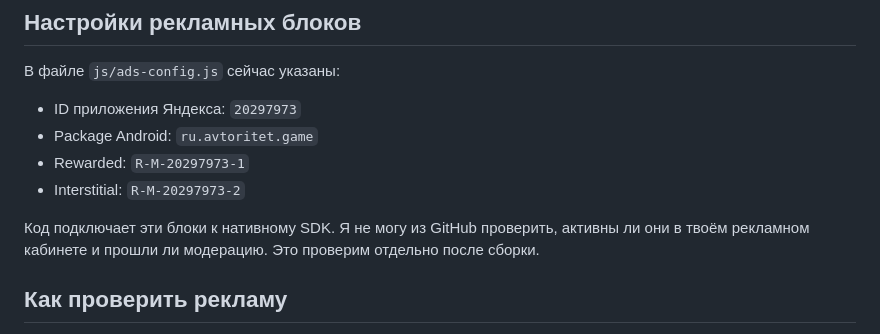
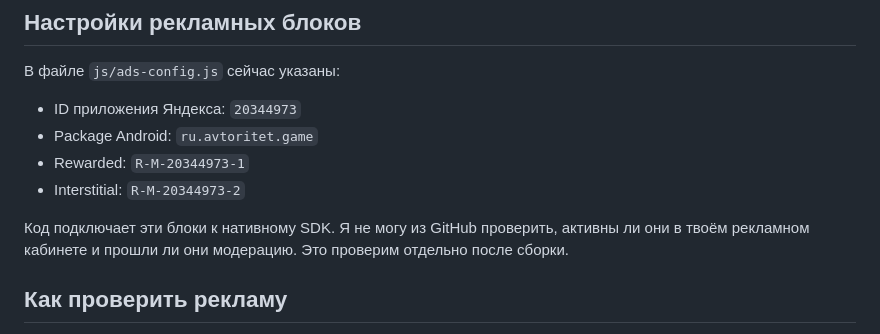
Before and after one commit to anons23/avtoritet-tapper, a Markdown page: README-ANDROID.md, the part around the change. Drawn GitHub-style.

Commit message:
Document current Yandex Mobile Ads IDs for RuStore

```diff
--- a/README-ANDROID.md
+++ b/README-ANDROID.md
@@ -53,12 +53,12 @@ npm run android:sync
 
 В файле `js/ads-config.js` сейчас указаны:
 
-- ID приложения Яндекса: `20297973`
+- ID приложения Яндекса: `20344973`
 - Package Android: `ru.avtoritet.game`
-- Rewarded: `R-M-20297973-1`
-- Interstitial: `R-M-20297973-2`
+- Rewarded: `R-M-20344973-1`
+- Interstitial: `R-M-20344973-2`
 
-Код подключает эти блоки к нативному SDK. Я не могу из GitHub проверить, активны ли они в твоём рекламном кабинете и прошли ли модерацию. Это проверим отдельно после сборки.
+Код подключает эти блоки к нативному SDK. Я не могу из GitHub проверить, активны ли они в твоём рекламном кабинете и прошли ли они модерацию. Это проверим отдельно после сборки.
 
 ## Как проверить рекламу
 
```
